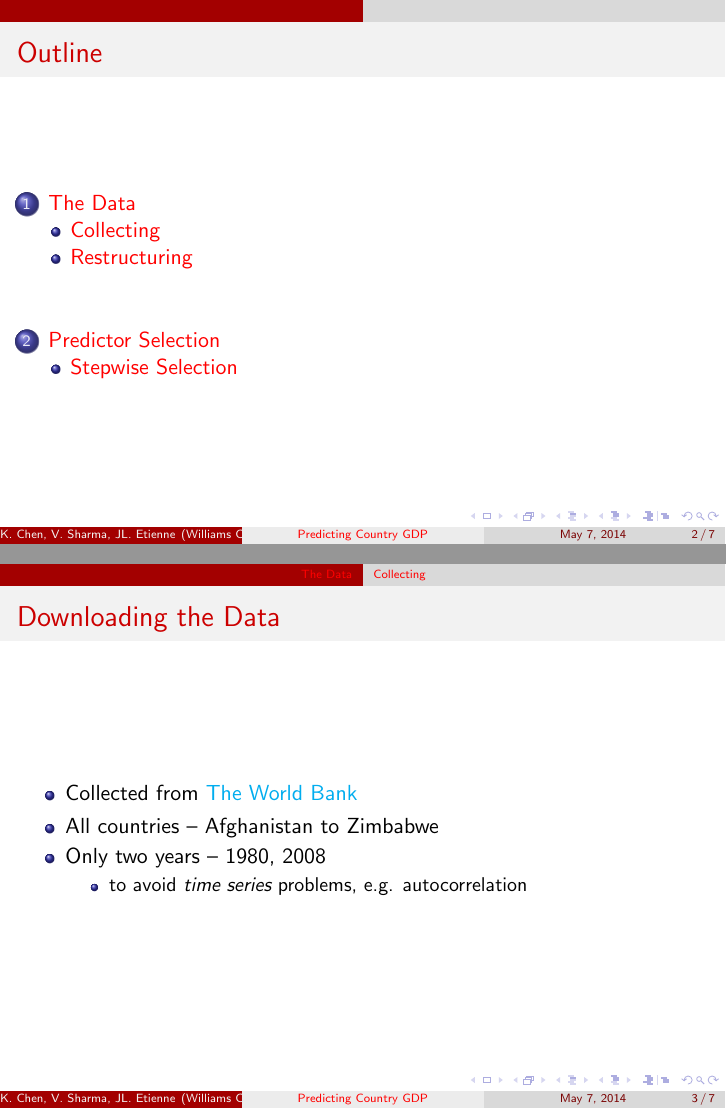
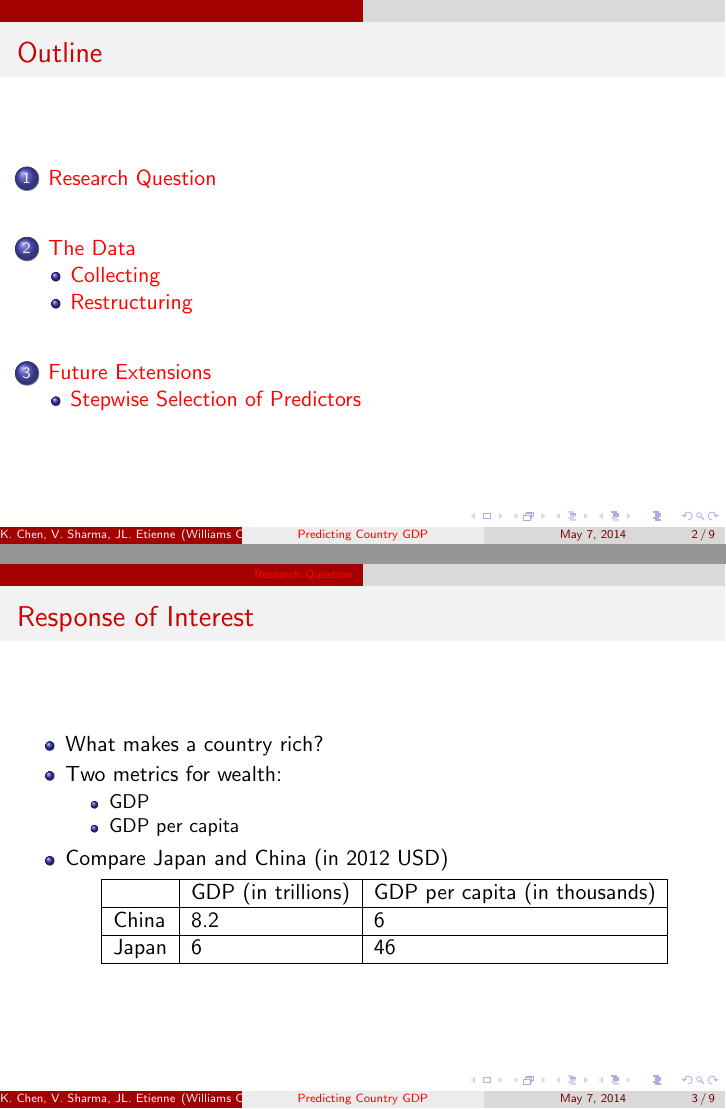
Before and after one commit to kevinmichaelchen/stat202, LaTeX slides (Writeups/presentation.tex): pages 2 and 3 of 7 before the commit and pages 2 and 3 of 9 after it, joined at a grey line. Compiled offline with pdfLaTeX.

Commit message:
updated presentation

```diff
--- a/Writeups/presentation.tex
+++ b/Writeups/presentation.tex
@@ -3,6 +3,7 @@
 \usetheme{CambridgeUS}
 
 \usepackage{hyperref}
+\usepackage{verbatim}
 
 \title{Predicting Country GDP}
 \subtitle{Using World Bank Development Indicators}
@@ -26,9 +27,9 @@
 
 \hypersetup{
     bookmarks=true,         % show bookmarks bar?
-    unicode=false,          % non-Latin characters in Acrobat’s bookmarks
-    pdftoolbar=true,        % show Acrobat’s toolbar?
-    pdfmenubar=true,        % show Acrobat’s menu?
+    unicode=false,          % non-Latin characters in Acrobat‚Äôs bookmarks
+    pdftoolbar=true,        % show Acrobat‚Äôs toolbar?
+    pdfmenubar=true,        % show Acrobat‚Äôs menu?
     pdffitwindow=false,     % window fit to page when opened
     pdfstartview={FitH},    % fits the width of the page to the window
     pdftitle={My title},    % title
@@ -52,10 +53,38 @@
 \end{frame}
 
 \begin{frame}{Outline}
-\tableofcontents
-% You might wish to add the option [pausesections]
+\tableofcontents%[pausesections]
 \end{frame}
 
+
+% % % % % % % % % % % % % % % % % % % %
+% % % % % % % % % % % % % % % % % % % %
+% % % % % % % % % % % % % % % % % % % %
+\section{Research Question}
+\begin{frame}{Response of Interest}
+\begin{itemize}
+\item What makes a country rich?
+\item Two metrics for wealth:
+  \begin{itemize}
+    \item GDP
+      \item GDP per capita
+        \end{itemize}
+\item Compare Japan and China (in 2012 USD)
+\begin{table}
+    \begin{tabular}{| l | l | l |} \hline
+    ~     & GDP (in trillions) & GDP per capita (in thousands) \\ \hline
+    China & 8.2                            & 6                                         \\ \hline
+    Japan & 6                              & 46                                        \\ \hline
+    \end{tabular}
+\end{table}
+\end{itemize}
+\end{frame}
+
+\begin{frame}{Predictors of Interest}
+\begin{itemize}
+\item
+\end{itemize}
+\end{frame}
 
 
 % % % % % % % % % % % % % % % % % % % %
@@ -71,4 +100,3 @@
     \item All countries -- Afghanistan to Zimbabwe
       \item Only two years -- 1980, 2008
         \begin{itemize}
-			\item to avoid \emph{time series} problems, e.g. autocorrelation
@@ -141,6 +170,6 @@
 % % % % % % % % % % % % % % % % % % % %
 % % % % % % % % % % % % % % % % % % % %
 % % % % % % % % % % % % % % % % % % % %
-\section{Predictor Selection}
+\section{Future Extensions}
 
-\subsection{Stepwise Selection}
+\subsection{Stepwise Selection of Predictors}
```
Also changed, not shown: Writeups/presentation.tex (67 more changed lines). Lines whose indentation alone changed are shown as unchanged.
